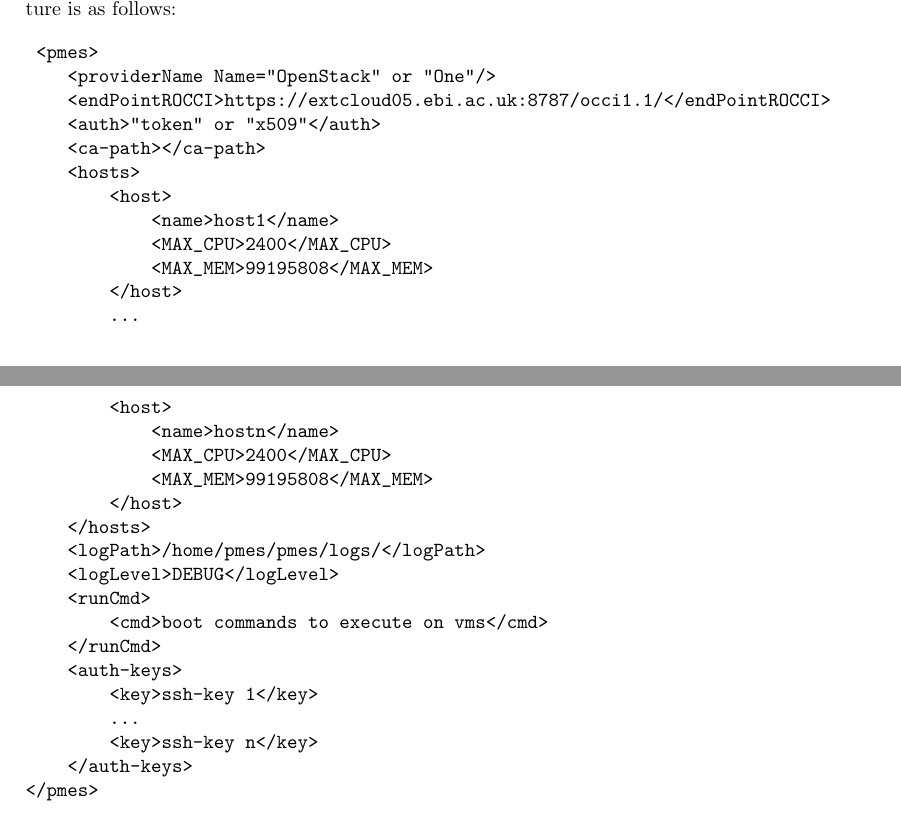
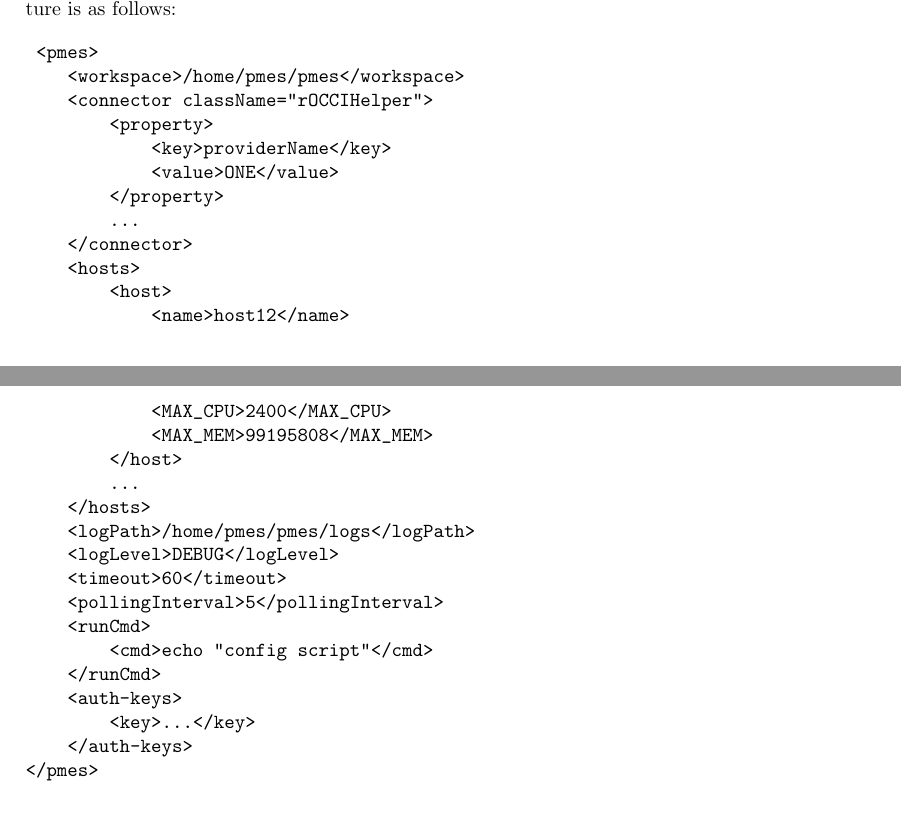
Before and after one commit to lezzidan/pmes2, a LaTeX document (doc/pmes.tex): two parts of pages 1 and 2 of 5, joined at a grey line, cut so that both start at the same text. Compiled offline with pdfLaTeX.

Commit message:
Updated PMES doc file.
git-svn-id: http://margarita.bsc.es/svn/projects/pmes2@1655 e9cd07b6-f61c-4518-8bde-cd466bdb5127

```diff
--- a/doc/pmes.tex
+++ b/doc/pmes.tex
@@ -35,32 +35,31 @@ The config file should be at \texttt{/home/pmes/pmes/config/config.xml}. The str
 
 \begin{verbatim}
  <pmes>
-    <providerName Name="OpenStack" or "One"/>
-    <endPointROCCI>https://extcloud05.ebi.ac.uk:8787/occi1.1/</endPointROCCI>
-    <auth>"token" or "x509"</auth>
-    <ca-path></ca-path>
+    <workspace>/home/pmes/pmes</workspace>
+    <connector className="rOCCIHelper">
+        <property>
+            <key>providerName</key>
+            <value>ONE</value>
+        </property>
+        ...
+    </connector>
     <hosts>
         <host>
-            <name>host1</name>
+            <name>host12</name>
             <MAX_CPU>2400</MAX_CPU>
             <MAX_MEM>99195808</MAX_MEM>
         </host>
         ...
-        <host>
-            <name>hostn</name>
-            <MAX_CPU>2400</MAX_CPU>
-            <MAX_MEM>99195808</MAX_MEM>
-        </host>
     </hosts>
-    <logPath>/home/pmes/pmes/logs/</logPath>
+    <logPath>/home/pmes/pmes/logs</logPath>
     <logLevel>DEBUG</logLevel>
+    <timeout>60</timeout>
+    <pollingInterval>5</pollingInterval>
     <runCmd>
-        <cmd>boot commands to execute on vms</cmd>
+        <cmd>echo "config script"</cmd>
     </runCmd>
     <auth-keys>
-        <key>ssh-key 1</key>
-        ...
-        <key>ssh-key n</key>
+        <key>...</key>
     </auth-keys>
 </pmes>
 \end{verbatim}
```
Also changed, not shown: doc/pmes.pdf, doc/pmes.tex (3 more changed lines), 1 other file.
